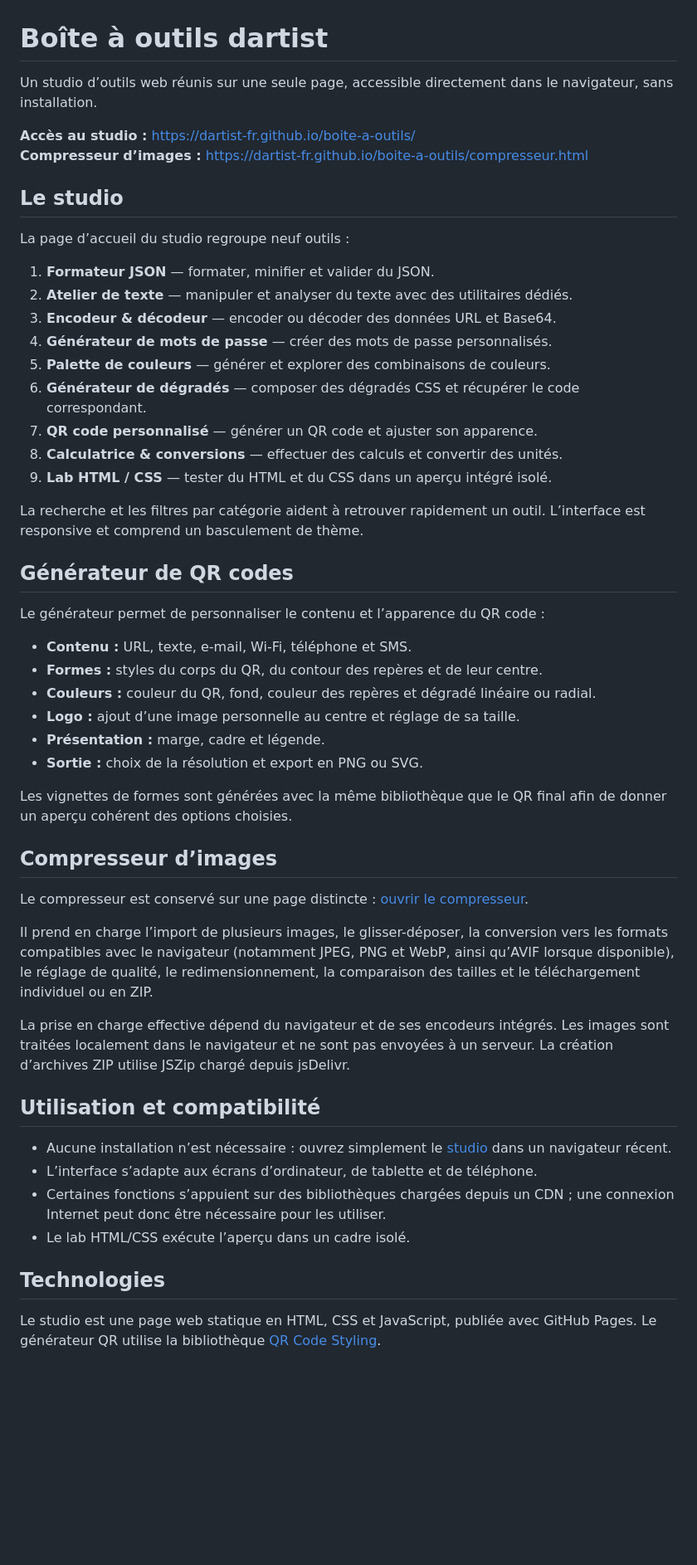
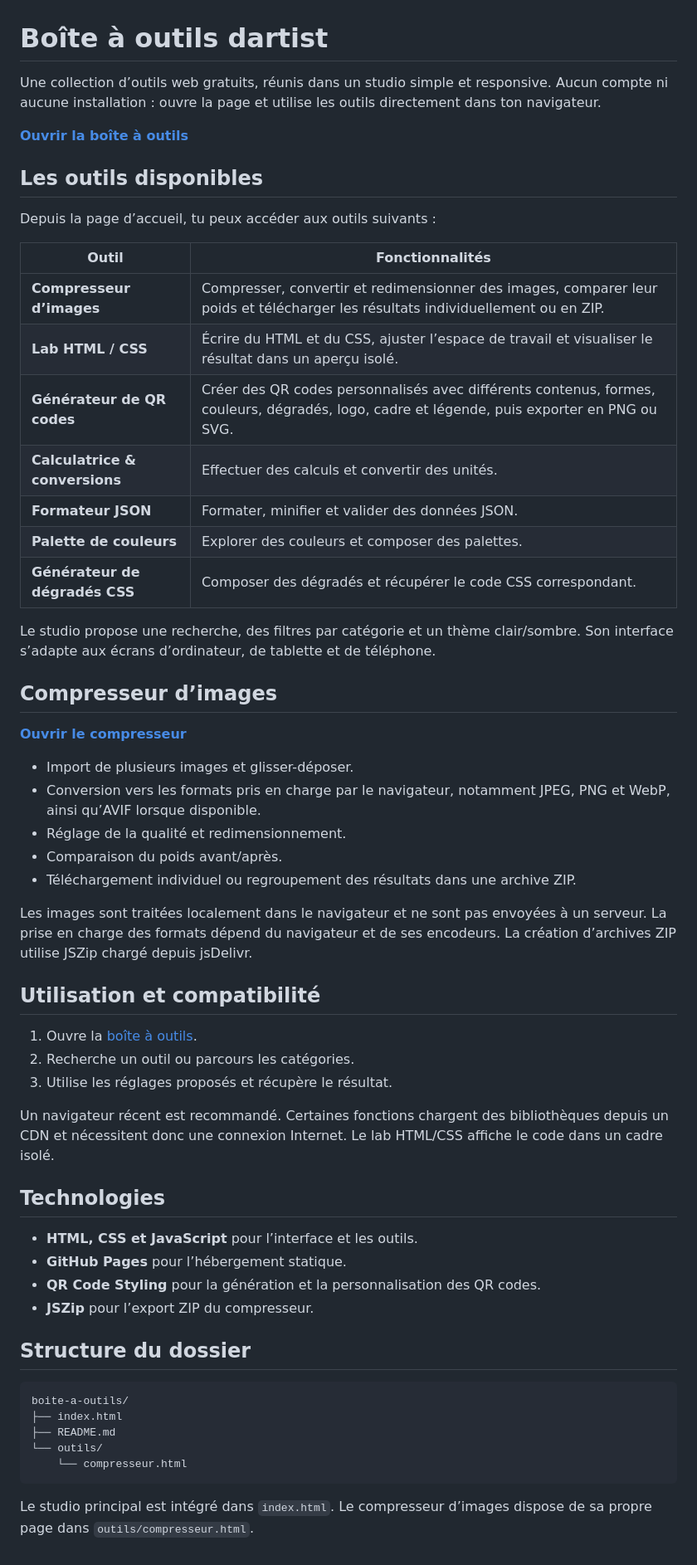
Before and after one commit to dartist-fr/dartist-fr.github.io, a Markdown page: boite-a-outils/README.md, the part around the change. Shown at 83% size. GitHub-like rendering; blank space fills up the shorter version.

Commit message:
docs: update toolbox README

````diff
--- a/boite-a-outils/README.md
+++ b/boite-a-outils/README.md
@@ -1,54 +1,60 @@
 # Boîte à outils dartist
 
-Un studio d’outils web réunis sur une seule page, accessible directement dans le navigateur, sans installation.
+Une collection d’outils web gratuits, réunis dans un studio simple et responsive. Aucun compte ni aucune installation : ouvre la page et utilise les outils directement dans ton navigateur.
 
-**Accès au studio :** https://dartist-fr.github.io/boite-a-outils/
-**Compresseur d’images :** https://dartist-fr.github.io/boite-a-outils/compresseur.html
+**[Ouvrir la boîte à outils](https://dartist-fr.github.io/boite-a-outils/)**
 
-## Le studio
+## Les outils disponibles
 
-La page d’accueil du studio regroupe neuf outils :
+Depuis la page d’accueil, tu peux accéder aux outils suivants :
 
-1. **Formateur JSON** — formater, minifier et valider du JSON.
-2. **Atelier de texte** — manipuler et analyser du texte avec des utilitaires dédiés.
-3. **Encodeur & décodeur** — encoder ou décoder des données URL et Base64.
-4. **Générateur de mots de passe** — créer des mots de passe personnalisés.
-5. **Palette de couleurs** — générer et explorer des combinaisons de couleurs.
-6. **Générateur de dégradés** — composer des dégradés CSS et récupérer le code correspondant.
-7. **QR code personnalisé** — générer un QR code et ajuster son apparence.
-8. **Calculatrice & conversions** — effectuer des calculs et convertir des unités.
-9. **Lab HTML / CSS** — tester du HTML et du CSS dans un aperçu intégré isolé.
+| Outil | Fonctionnalités |
+| --- | --- |
+| **Compresseur d’images** | Compresser, convertir et redimensionner des images, comparer leur poids et télécharger les résultats individuellement ou en ZIP. |
+| **Lab HTML / CSS** | Écrire du HTML et du CSS, ajuster l’espace de travail et visualiser le résultat dans un aperçu isolé. |
+| **Générateur de QR codes** | Créer des QR codes personnalisés avec différents contenus, formes, couleurs, dégradés, logo, cadre et légende, puis exporter en PNG ou SVG. |
+| **Calculatrice & conversions** | Effectuer des calculs et convertir des unités. |
+| **Formateur JSON** | Formater, minifier et valider des données JSON. |
+| **Palette de couleurs** | Explorer des couleurs et composer des palettes. |
+| **Générateur de dégradés CSS** | Composer des dégradés et récupérer le code CSS correspondant. |
 
-La recherche et les filtres par catégorie aident à retrouver rapidement un outil. L’interface est responsive et comprend un basculement de thème.
-
-## Générateur de QR codes
-
-Le générateur permet de personnaliser le contenu et l’apparence du QR code :
-
-- **Contenu :** URL, texte, e-mail, Wi-Fi, téléphone et SMS.
-- **Formes :** styles du corps du QR, du contour des repères et de leur centre.
-- **Couleurs :** couleur du QR, fond, couleur des repères et dégradé linéaire ou radial.
-- **Logo :** ajout d’une image personnelle au centre et réglage de sa taille.
-- **Présentation :** marge, cadre et légende.
-- **Sortie :** choix de la résolution et export en PNG ou SVG.
-
-Les vignettes de formes sont générées avec la même bibliothèque que le QR final afin de donner un aperçu cohérent des options choisies.
+Le studio propose une recherche, des filtres par catégorie et un thème clair/sombre. Son interface s’adapte aux écrans d’ordinateur, de tablette et de téléphone.
 
 ## Compresseur d’images
 
-Le compresseur est conservé sur une page distincte : [ouvrir le compresseur](https://dartist-fr.github.io/boite-a-outils/compresseur.html).
+**[Ouvrir le compresseur](https://dartist-fr.github.io/boite-a-outils/outils/compresseur.html)**
 
-Il prend en charge l’import de plusieurs images, le glisser-déposer, la conversion vers les formats compatibles avec le navigateur (notamment JPEG, PNG et WebP, ainsi qu’AVIF lorsque disponible), le réglage de qualité, le redimensionnement, la comparaison des tailles et le téléchargement individuel ou en ZIP.
+- Import de plusieurs images et glisser-déposer.
+- Conversion vers les formats pris en charge par le navigateur, notamment JPEG, PNG et WebP, ainsi qu’AVIF lorsque disponible.
+- Réglage de la qualité et redimensionnement.
+- Comparaison du poids avant/après.
+- Téléchargement individuel ou regroupement des résultats dans une archive ZIP.
 
-La prise en charge effective dépend du navigateur et de ses encodeurs intégrés. Les images sont traitées localement dans le navigateur et ne sont pas envoyées à un serveur. La création d’archives ZIP utilise JSZip chargé depuis jsDelivr.
+Les images sont traitées localement dans le navigateur et ne sont pas envoyées à un serveur. La prise en charge des formats dépend du navigateur et de ses encodeurs. La création d’archives ZIP utilise JSZip chargé depuis jsDelivr.
 
 ## Utilisation et compatibilité
 
-- Aucune installation n’est nécessaire : ouvrez simplement le [studio](https://dartist-fr.github.io/boite-a-outils/) dans un navigateur récent.
-- L’interface s’adapte aux écrans d’ordinateur, de tablette et de téléphone.
-- Certaines fonctions s’appuient sur des bibliothèques chargées depuis un CDN ; une connexion Internet peut donc être nécessaire pour les utiliser.
-- Le lab HTML/CSS exécute l’aperçu dans un cadre isolé.
+1. Ouvre la [boîte à outils](https://dartist-fr.github.io/boite-a-outils/).
+2. Recherche un outil ou parcours les catégories.
+3. Utilise les réglages proposés et récupère le résultat.
+
+Un navigateur récent est recommandé. Certaines fonctions chargent des bibliothèques depuis un CDN et nécessitent donc une connexion Internet. Le lab HTML/CSS affiche le code dans un cadre isolé.
 
 ## Technologies
 
-Le studio est une page web statique en HTML, CSS et JavaScript, publiée avec GitHub Pages. Le générateur QR utilise la bibliothèque [QR Code Styling](https://github.com/kozakdenys/qr-code-styling).
+- **HTML, CSS et JavaScript** pour l’interface et les outils.
+- **GitHub Pages** pour l’hébergement statique.
+- **QR Code Styling** pour la génération et la personnalisation des QR codes.
+- **JSZip** pour l’export ZIP du compresseur.
+
+## Structure du dossier
+
+```text
+boite-a-outils/
+├── index.html
+├── README.md
+└── outils/
+    └── compresseur.html
+```
+
+Le studio principal est intégré dans `index.html`. Le compresseur d’images dispose de sa propre page dans `outils/compresseur.html`.
````
